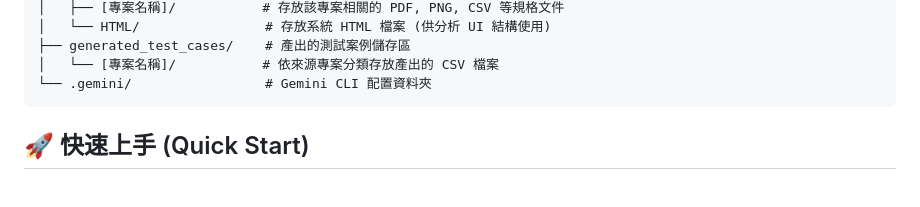
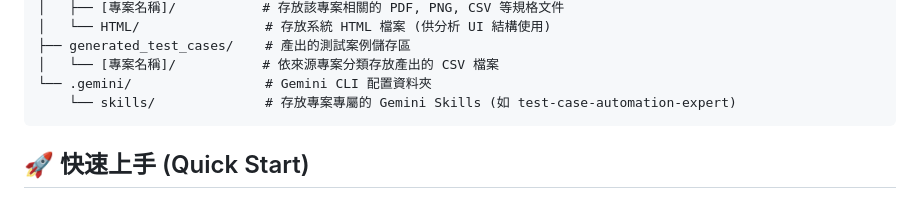
Before and after one commit to DansonW/testcase_automation_sync, a Markdown page: README.md, the part around the change. Drawn GitHub-style.

Commit message:
docs: Update directory structure in README to include skills folder

````diff
--- a/README.md
+++ b/README.md
@@ -32,6 +32,7 @@
 ├── generated_test_cases/    # 產出的測試案例儲存區
 │   └── [專案名稱]/           # 依來源專案分類存放產出的 CSV 檔案
 └── .gemini/                 # Gemini CLI 配置資料夾
+    └── skills/              # 存放專案專屬的 Gemini Skills (如 test-case-automation-expert)
 ```
 
 
````
